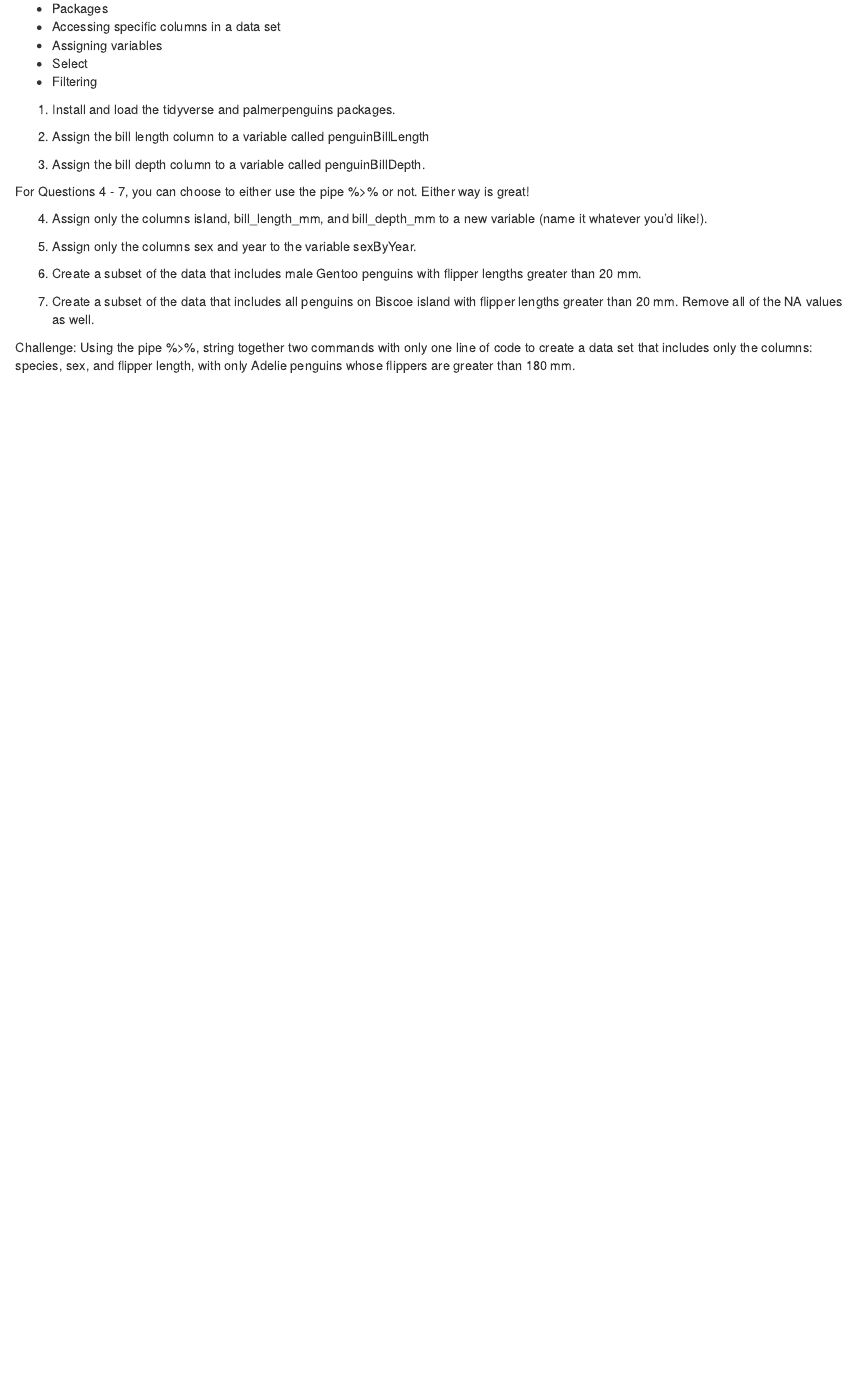
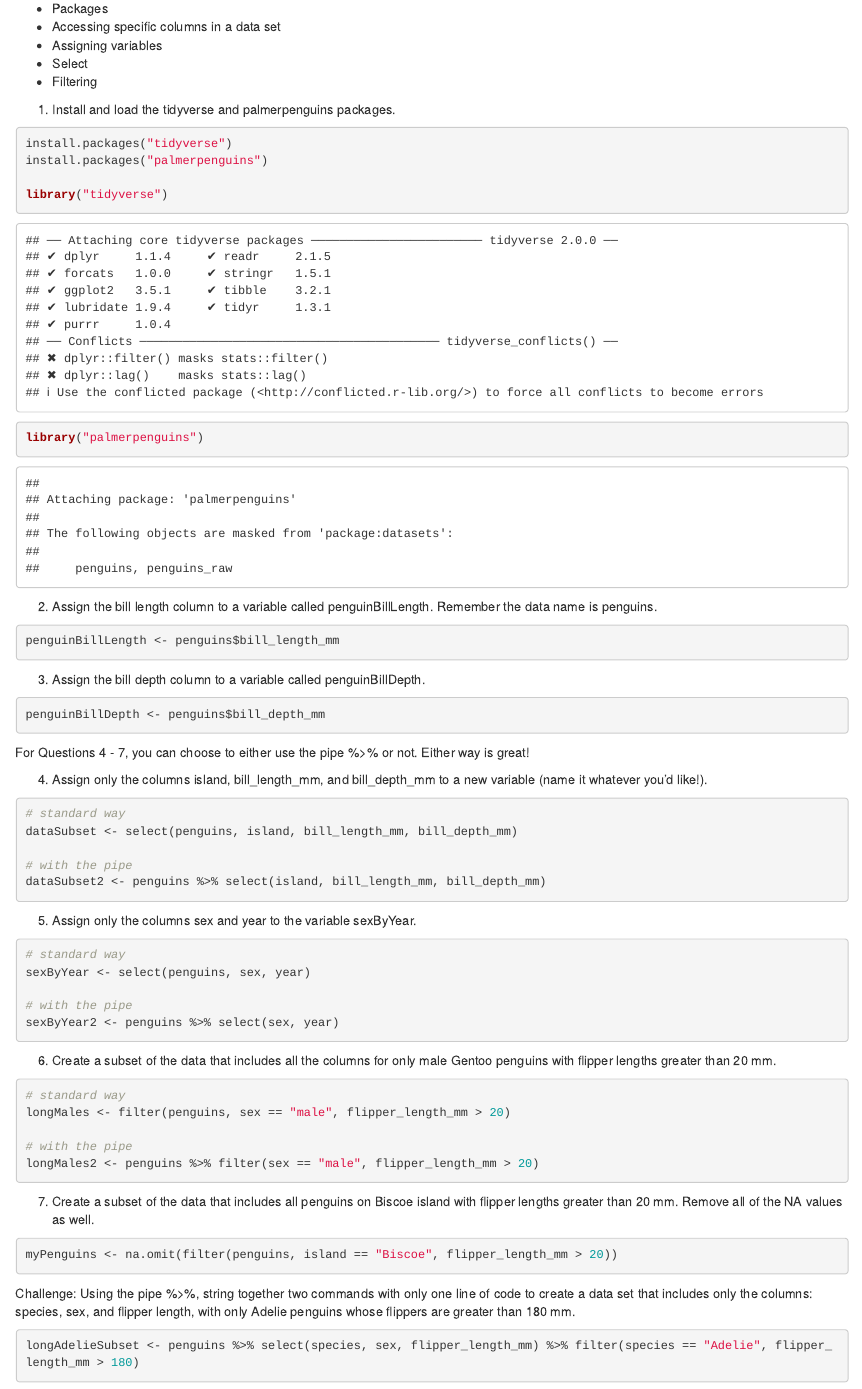
Before and after one commit to BiodiversityDataScienceCorp/BootCamp2023, an R Markdown document (practice_2.Rmd): the page in a window 1100 px wide, from 180 px down. Rendered offline with R 4.5, knitr and Pandoc, with nearby package versions.

Commit message:
oh goodness. i filled out the lesson instead of the key.

````diff
--- a/practice_2.Rmd
+++ b/practice_2.Rmd
@@ -20,18 +20,23 @@ knitr::opts_chunk$set(echo = TRUE)
 
 1. Install and load the tidyverse and palmerpenguins packages.
 ```{r}
+install.packages("tidyverse")
+install.packages("palmerpenguins")
 
+library("tidyverse")
+library("palmerpenguins")
 ```
 
 
-2. Assign the bill length column to a variable called penguinBillLength
+2. Assign the bill length column to a variable called penguinBillLength. Remember the data name is penguins.
 ```{r}
-
+penguinBillLength <- penguins$bill_length_mm
 ```
 
 
 3. Assign the bill depth column to a variable called penguinBillDepth.
 ```{r}
+penguinBillDepth <- penguins$bill_depth_mm
 
 ```
 
@@ -39,28 +44,42 @@ For Questions 4 - 7, you can choose to either use the pipe %>% or not. Either wa
 
 4. Assign only the columns island, bill_length_mm, and bill_depth_mm to a new variable (name it whatever you'd like!).
 ```{r}
+# standard way
+dataSubset <- select(penguins, island, bill_length_mm, bill_depth_mm)
 
+# with the pipe
+dataSubset2 <- penguins %>% select(island, bill_length_mm, bill_depth_mm)
 ```
 
 5. Assign only the columns sex and year to the variable sexByYear.
 ```{r}
+# standard way
+sexByYear <- select(penguins, sex, year)
 
+# with the pipe
+sexByYear2 <- penguins %>% select(sex, year)
 ```
 
 
-6. Create a subset of the data that includes male Gentoo penguins with flipper lengths greater than 20 mm.
+6. Create a subset of the data that includes all the columns for only male Gentoo penguins with flipper lengths greater than 20 mm.
 ```{r}
+# standard way
+longMales <- filter(penguins, sex == "male", flipper_length_mm > 20)
 
+# with the pipe
+longMales2 <- penguins %>% filter(sex == "male", flipper_length_mm > 20)
 ```
 
 
 7. Create a subset of the data that includes all penguins on Biscoe island with flipper lengths greater than 20 mm. Remove all of the NA values as well.
 ```{r}
 
+myPenguins <- na.omit(filter(penguins, island == "Biscoe", flipper_length_mm > 20))
+
 ```
 
 
 Challenge: Using the pipe %>%, string together two commands with only one line of code to create a data set that includes only the columns: species, sex, and flipper length, with only Adelie penguins whose flippers are greater than 180 mm.
 ```{r}
-
+longAdelieSubset <- penguins %>% select(species, sex, flipper_length_mm) %>% filter(species == "Adelie", flipper_length_mm > 180)
 ```
````
Also changed, not shown: practice_2_lesson.Rmd (renamed from practice_2_Key.Rmd, +1 -1 lines).
